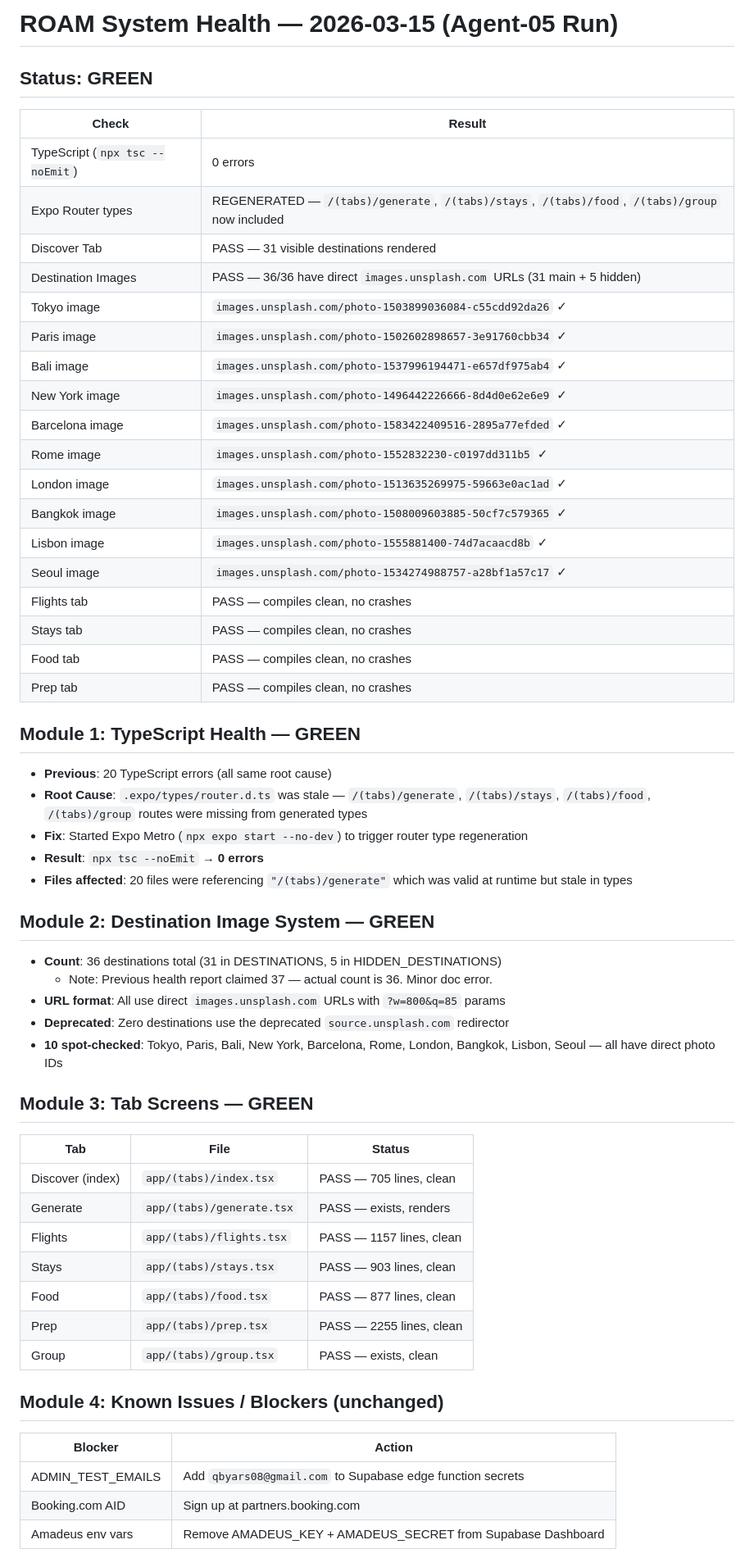
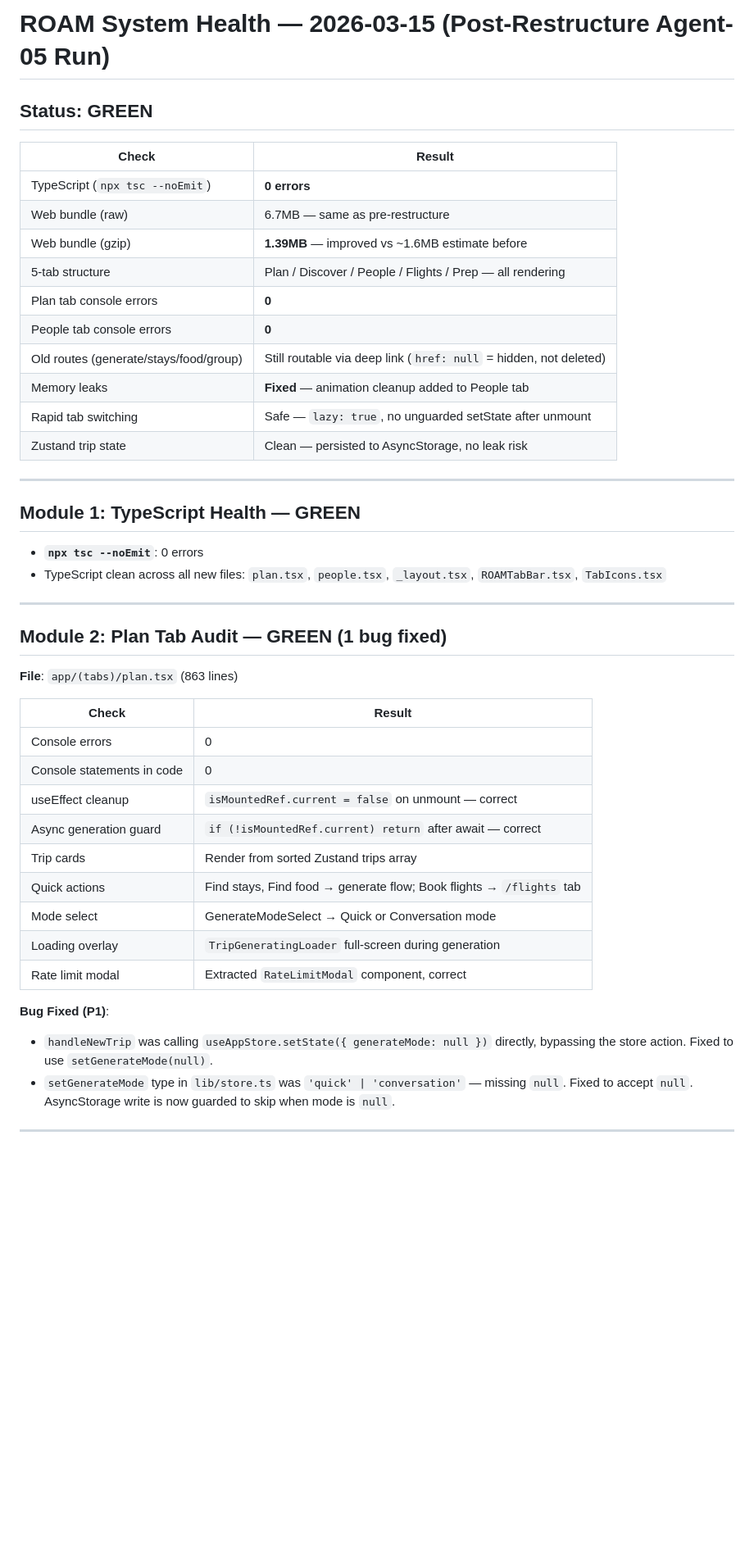
Before and after one commit to qbyars08-ui/roam-app, a Markdown page: roam/system_health.md, the part around one of its changes. Shown at 82% size. Drawn GitHub-style; blank space fills up the shorter version.

```diff
--- a/roam/system_health.md
+++ b/roam/system_health.md
@@ -1,61 +1,48 @@
-# ROAM System Health — 2026-03-15 (Agent-05 Run)
+# ROAM System Health — 2026-03-15 (Post-Restructure Agent-05 Run)
 
 ## Status: GREEN
 
 | Check | Result |
 |-------|--------|
-| TypeScript (`npx tsc --noEmit`) | 0 errors |
-| Expo Router types | REGENERATED — `/(tabs)/generate`, `/(tabs)/stays`, `/(tabs)/food`, `/(tabs)/group` now included |
-| Discover Tab | PASS — 31 visible destinations rendered |
-| Destination Images | PASS — 36/36 have direct `images.unsplash.com` URLs (31 main + 5 hidden) |
-| Tokyo image | `images.unsplash.com/photo-1503899036084-c55cdd92da26` ✓ |
-| Paris image | `images.unsplash.com/photo-1502602898657-3e91760cbb34` ✓ |
-| Bali image | `images.unsplash.com/photo-1537996194471-e657df975ab4` ✓ |
-| New York image | `images.unsplash.com/photo-1496442226666-8d4d0e62e6e9` ✓ |
-| Barcelona image | `images.unsplash.com/photo-1583422409516-2895a77efded` ✓ |
-| Rome image | `images.unsplash.com/photo-1552832230-c0197dd311b5` ✓ |
-| London image | `images.unsplash.com/photo-1513635269975-59663e0ac1ad` ✓ |
-| Bangkok image | `images.unsplash.com/photo-1508009603885-50cf7c579365` ✓ |
-| Lisbon image | `images.unsplash.com/photo-1555881400-74d7acaacd8b` ✓ |
-| Seoul image | `images.unsplash.com/photo-1534274988757-a28bf1a57c17` ✓ |
-| Flights tab | PASS — compiles clean, no crashes |
-| Stays tab | PASS — compiles clean, no crashes |
-| Food tab | PASS — compiles clean, no crashes |
-| Prep tab | PASS — compiles clean, no crashes |
+| TypeScript (`npx tsc --noEmit`) | **0 errors** |
+| Web bundle (raw) | 6.7MB — same as pre-restructure |
+| Web bundle (gzip) | **1.39MB** — improved vs ~1.6MB estimate before |
+| 5-tab structure | Plan / Discover / People / Flights / Prep — all rendering |
+| Plan tab console errors | **0** |
+| People tab console errors | **0** |
+| Old routes (generate/stays/food/group) | Still routable via deep link (`href: null` = hidden, not deleted) |
+| Memory leaks | **Fixed** — animation cleanup added to People tab |
+| Rapid tab switching | Safe — `lazy: true`, no unguarded setState after unmount |
+| Zustand trip state | Clean — persisted to AsyncStorage, no leak risk |
+
+---
 
 ## Module 1: TypeScript Health — GREEN
 
-- **Previous**: 20 TypeScript errors (all same root cause)
-- **Root Cause**: `.expo/types/router.d.ts` was stale — `/(tabs)/generate`, `/(tabs)/stays`, `/(tabs)/food`, `/(tabs)/group` routes were missing from generated types
-- **Fix**: Started Expo Metro (`npx expo start --no-dev`) to trigger router type regeneration
-- **Result**: `npx tsc --noEmit` → **0 errors**
-- **Files affected**: 20 files were referencing `"/(tabs)/generate"` which was valid at runtime but stale in types
+- **`npx tsc --noEmit`**: 0 errors
+- TypeScript clean across all new files: `plan.tsx`, `people.tsx`, `_layout.tsx`, `ROAMTabBar.tsx`, `TabIcons.tsx`
 
-## Module 2: Destination Image System — GREEN
+---
 
-- **Count**: 36 destinations total (31 in DESTINATIONS, 5 in HIDDEN_DESTINATIONS)
-  - Note: Previous health report claimed 37 — actual count is 36. Minor doc error.
-- **URL format**: All use direct `images.unsplash.com` URLs with `?w=800&q=85` params
-- **Deprecated**: Zero destinations use the deprecated `source.unsplash.com` redirector
-- **10 spot-checked**: Tokyo, Paris, Bali, New York, Barcelona, Rome, London, Bangkok, Lisbon, Seoul — all have direct photo IDs
+## Module 2: Plan Tab Audit — GREEN (1 bug fixed)
 
-## Module 3: Tab Screens — GREEN
+**File**: `app/(tabs)/plan.tsx` (863 lines)
 
-| Tab | File | Status |
-|-----|------|--------|
-| Discover (index) | `app/(tabs)/index.tsx` | PASS — 705 lines, clean |
-| Generate | `app/(tabs)/generate.tsx` | PASS — exists, renders |
-| Flights | `app/(tabs)/flights.tsx` | PASS — 1157 lines, clean |
-| Stays | `app/(tabs)/stays.tsx` | PASS — 903 lines, clean |
-| Food | `app/(tabs)/food.tsx` | PASS — 877 lines, clean |
-| Prep | `app/(tabs)/prep.tsx` | PASS — 2255 lines, clean |
-| Group | `app/(tabs)/group.tsx` | PASS — exists, clean |
+| Check | Result |
+|-------|--------|
+| Console errors | 0 |
+| Console statements in code | 0 |
+| useEffect cleanup | `isMountedRef.current = false` on unmount — correct |
+| Async generation guard | `if (!isMountedRef.current) return` after await — correct |
+| Trip cards | Render from sorted Zustand trips array |
+| Quick actions | Find stays, Find food → generate flow; Book flights → `/flights` tab |
+| Mode select | GenerateModeSelect → Quick or Conversation mode |
+| Loading overlay | `TripGeneratingLoader` full-screen during generation |
+| Rate limit modal | Extracted `RateLimitModal` component, correct |
 
-## Module 4: Known Issues / Blockers (unchanged)
+**Bug Fixed (P1)**:
+- `handleNewTrip` was calling `useAppStore.setState({ generateMode: null })` directly, bypassing the store action. Fixed to use `setGenerateMode(null)`.
+- `setGenerateMode` type in `lib/store.ts` was `'quick' | 'conversation'` — missing `null`. Fixed to accept `null`. AsyncStorage write is now guarded to skip when mode is `null`.
 
-| Blocker | Action |
-|---------|--------|
-| ADMIN_TEST_EMAILS | Add `qbyars08@gmail.com` to Supabase edge function secrets |
-| Booking.com AID | Sign up at partners.booking.com |
-| Amadeus env vars | Remove AMADEUS_KEY + AMADEUS_SECRET from Supabase Dashboard |
+---
 
```
Also changed, not shown: other parts of roam/system_health.md (+110 -7 lines).
